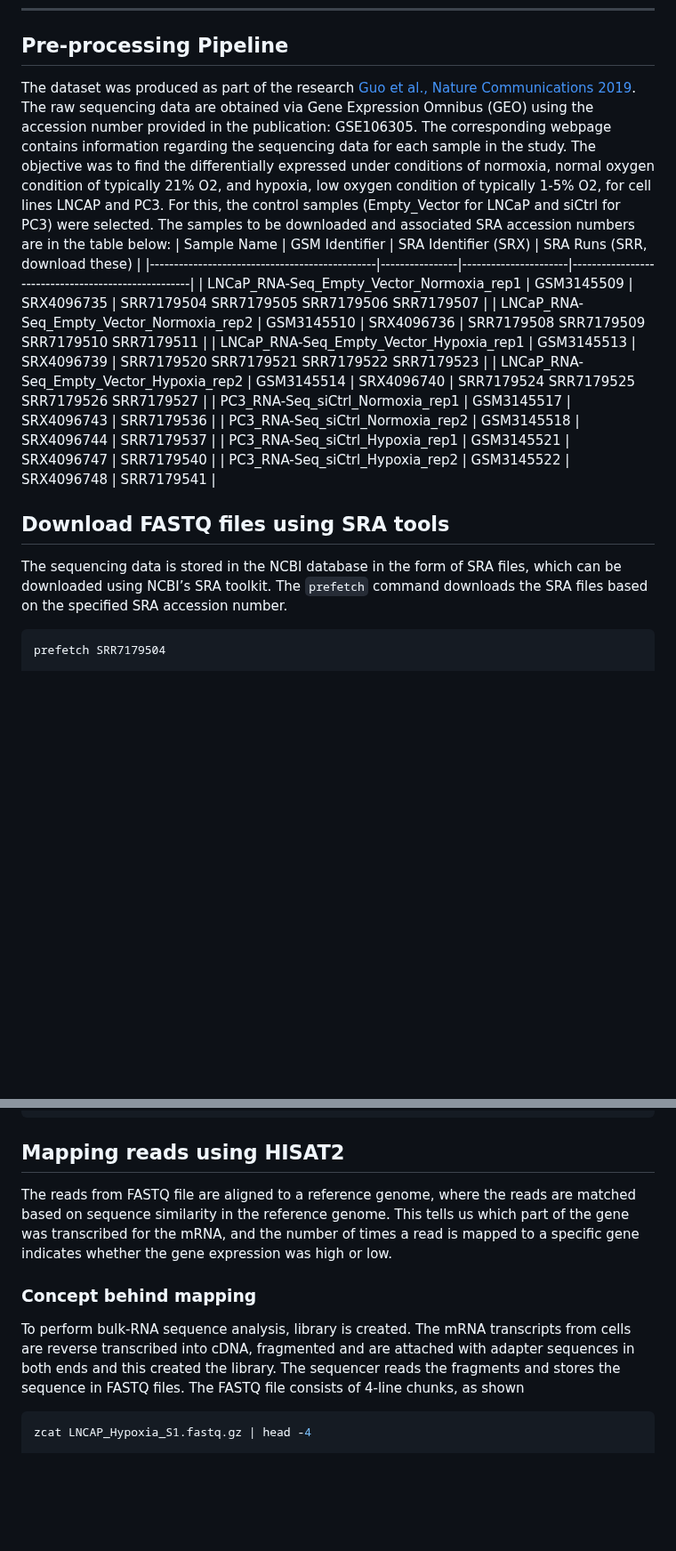
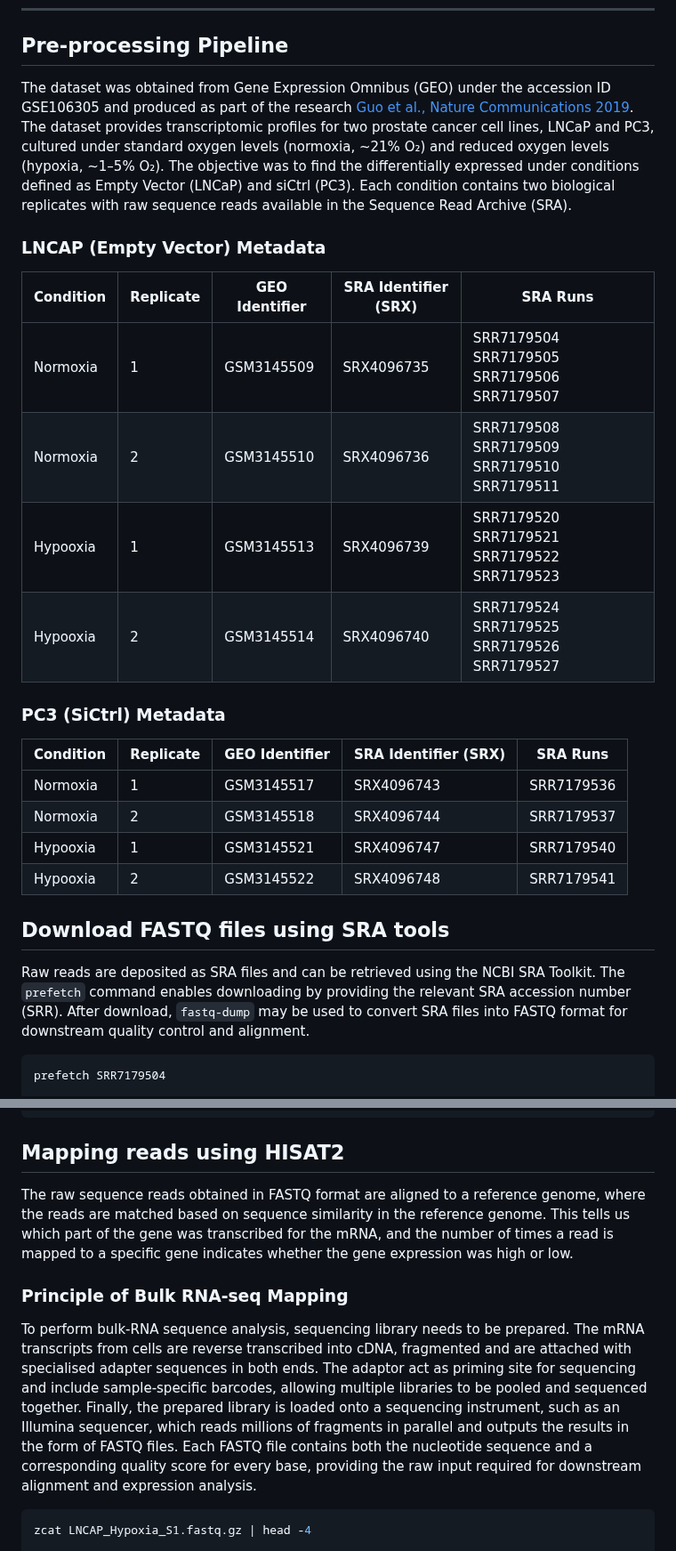
Before and after one commit to AminaHanan246/bulk_rna_seq_prj, a Markdown page: README.md, 2 parts joined by grey strips. Shown at 89% size. Drawn GitHub-style; blank space fills up the shorter version.

````diff
--- a/README.md
+++ b/README.md
@@ -63,22 +63,29 @@ conda activate preprocess
 ---
 ## Pre-processing Pipeline
 
-The dataset was produced as part of the research [Guo et al., Nature Communications 2019](https://www.ncbi.nlm.nih.gov/pubmed/30655535). The raw sequencing data are obtained via Gene Expression Omnibus (GEO) using the accession number provided in the publication: GSE106305. The corresponding webpage contains information regarding the sequencing data for each sample in the study.
-The objective was to find the differentially expressed under conditions of normoxia, normal oxygen condition of typically 21% O2, and hypoxia, low oxygen condition of typically 1-5% O2, for cell lines LNCAP and PC3. For this, the control samples (Empty\_Vector for LNCaP and siCtrl for PC3) were selected. The samples to be downloaded and associated SRA accession numbers are in the table below:
-| Sample Name                                   | GSM Identifier | SRA Identifier (SRX) | SRA Runs (SRR, download these)                     |
-|-----------------------------------------------|----------------|----------------------|----------------------------------------------------|
-| LNCaP\_RNA-Seq\_Empty\_Vector\_Normoxia\_rep1 | GSM3145509     | SRX4096735           | SRR7179504  SRR7179505  SRR7179506  SRR7179507 |
-| LNCaP\_RNA-Seq\_Empty\_Vector\_Normoxia\_rep2 | GSM3145510     | SRX4096736           | SRR7179508  SRR7179509  SRR7179510  SRR7179511 |
-| LNCaP\_RNA-Seq\_Empty\_Vector\_Hypoxia\_rep1  | GSM3145513     | SRX4096739           | SRR7179520  SRR7179521  SRR7179522  SRR7179523 |
-| LNCaP\_RNA-Seq\_Empty\_Vector\_Hypoxia\_rep2  | GSM3145514     | SRX4096740           | SRR7179524  SRR7179525  SRR7179526  SRR7179527 |
-| PC3\_RNA-Seq\_siCtrl\_Normoxia\_rep1          | GSM3145517     | SRX4096743           | SRR7179536                                         |
-| PC3\_RNA-Seq\_siCtrl\_Normoxia\_rep2          | GSM3145518     | SRX4096744           | SRR7179537                                         |
-| PC3\_RNA-Seq\_siCtrl\_Hypoxia\_rep1           | GSM3145521     | SRX4096747           | SRR7179540                                         |
-| PC3\_RNA-Seq\_siCtrl\_Hypoxia\_rep2           | GSM3145522     | SRX4096748           | SRR7179541                                         |
+The dataset was obtained from Gene Expression Omnibus (GEO) under the accession ID GSE106305 and produced as part of the research [Guo et al., Nature Communications 2019](https://www.ncbi.nlm.nih.gov/pubmed/30655535). The dataset provides transcriptomic profiles for two prostate cancer cell lines, LNCaP and PC3, cultured under standard oxygen levels (normoxia, ~21% O₂) and reduced oxygen levels (hypoxia, ~1–5% O₂).
+The objective was to find the differentially expressed under conditions defined as Empty Vector (LNCaP) and siCtrl (PC3). Each condition contains two biological replicates with raw sequence reads available in the Sequence Read Archive (SRA).
+### LNCAP (Empty Vector) Metadata
+
+| Condition            | Replicate              | GEO Identifier | SRA Identifier (SRX) | SRA Runs                                       |
+|----------------------|------------------------|----------------|----------------------|------------------------------------------------|
+| Normoxia             | 1                      | GSM3145509     | SRX4096735           | SRR7179504  SRR7179505  SRR7179506  SRR7179507 |
+| Normoxia             | 2                      | GSM3145510     | SRX4096736           | SRR7179508  SRR7179509  SRR7179510  SRR7179511 |
+| Hypooxia             | 1                      | GSM3145513     | SRX4096739           | SRR7179520  SRR7179521  SRR7179522  SRR7179523 |
+| Hypooxia             | 2                      | GSM3145514     | SRX4096740           | SRR7179524  SRR7179525  SRR7179526  SRR7179527 |
+
+### PC3 (SiCtrl) Metadata
+
+| Condition            | Replicate              | GEO Identifier | SRA Identifier (SRX) | SRA Runs                                       |
+|----------------------|------------------------|----------------|----------------------|------------------------------------------------|
+| Normoxia             | 1                      | GSM3145517     | SRX4096743           | SRR7179536                                     |
+| Normoxia             | 2                      | GSM3145518     | SRX4096744           | SRR7179537                                     |
+| Hypooxia             | 1                      | GSM3145521     | SRX4096747           | SRR7179540                                     |
+| Hypooxia             | 2                      | GSM3145522     | SRX4096748           | SRR7179541                                     |
 
 Download FASTQ files using SRA tools
 ------------------------------------
-The sequencing data is stored in the NCBI database in the form of SRA files, which can be downloaded using NCBI’s SRA toolkit. The `prefetch` command downloads the SRA files based on the specified SRA accession number.
+Raw reads are deposited as SRA files and can be retrieved using the NCBI SRA Toolkit. The `prefetch` command enables downloading by providing the relevant SRA accession number (SRR). After download, `fastq-dump` may be used to convert SRA files into FASTQ format for downstream quality control and alignment.
 ```bash
 prefetch SRR7179504
 
@@ -196,10 +203,10 @@ mv SRR7179541_pass.fastq.gz PC3_Hypoxia_S2.fastq.gz
 
 Mapping reads using HISAT2
 ---------------------------
-The reads from FASTQ file are aligned to a reference genome, where the reads are matched based on sequence similarity in the reference genome. This tells us which part of the gene was transcribed for the mRNA, and the number of times a read is mapped to a specific gene indicates whether the gene expression was high or low.
+The raw sequence reads obtained in FASTQ format are aligned to a reference genome, where the reads are matched based on sequence similarity in the reference genome. This tells us which part of the gene was transcribed for the mRNA, and the number of times a read is mapped to a specific gene indicates whether the gene expression was high or low.
 
-### Concept behind mapping
-To perform bulk-RNA sequence analysis,  library is created. The mRNA transcripts from cells are reverse transcribed into cDNA, fragmented and are attached with adapter sequences in both ends and this created the library. The sequencer reads the fragments and stores the sequence in FASTQ files. The FASTQ file consists of 4-line chunks, as shown
+### Principle of Bulk RNA-seq Mapping
+To perform bulk-RNA sequence analysis,  sequencing library needs to be prepared. The mRNA transcripts from cells are reverse transcribed into cDNA, fragmented and are attached with specialised adapter sequences in both ends. The adaptor act as priming site for sequencing and include sample-specific barcodes, allowing multiple libraries to be pooled and sequenced together. Finally, the prepared library is loaded onto a sequencing instrument, such as an Illumina sequencer, which reads millions of fragments in parallel and outputs the results in the form of FASTQ files. Each FASTQ file contains both the nucleotide sequence and a corresponding quality score for every base, providing the raw input required for downstream alignment and expression analysis.
 ```bash
 zcat LNCAP_Hypoxia_S1.fastq.gz | head -4
 
````
Also changed, not shown: other parts of README.md (+10 -11 lines).
